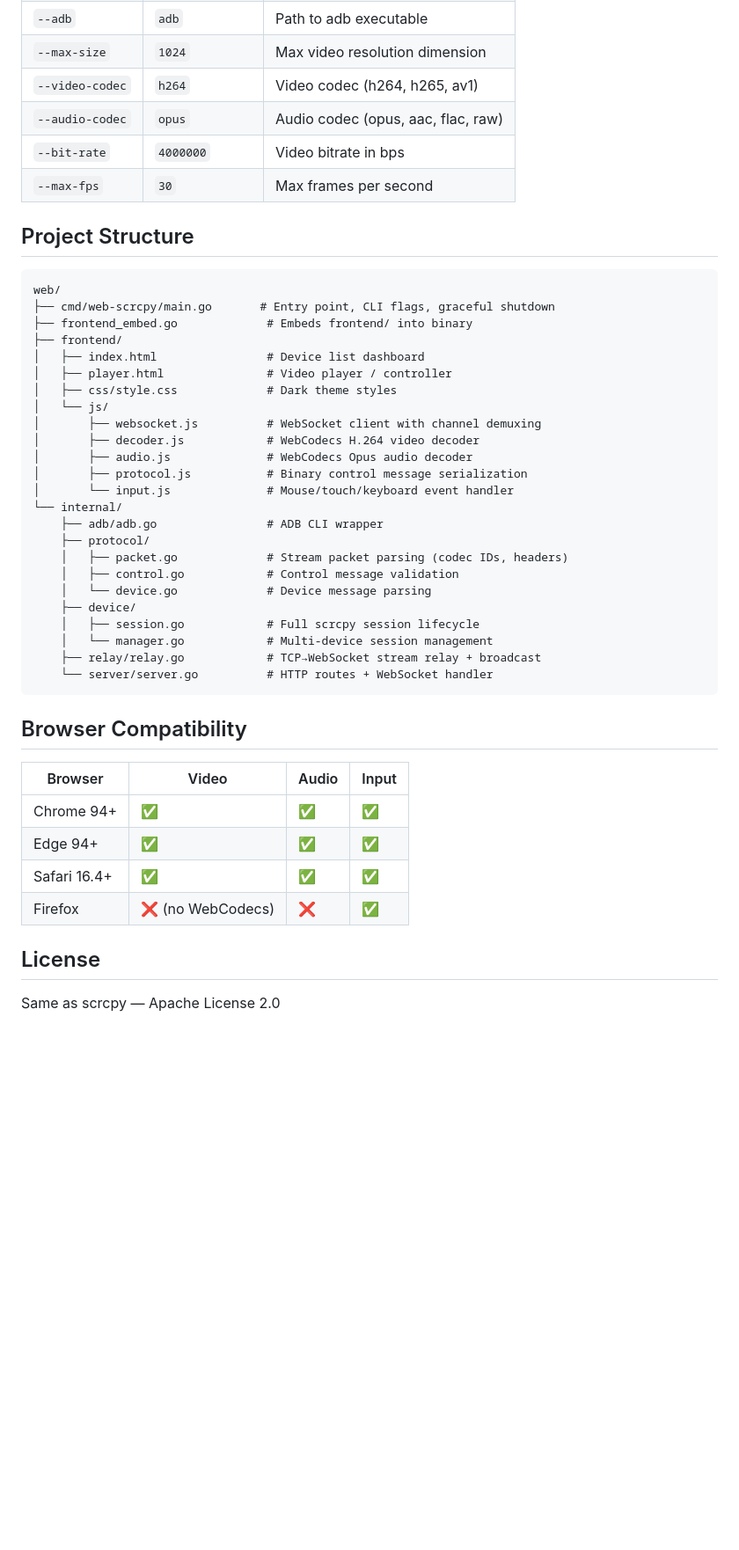
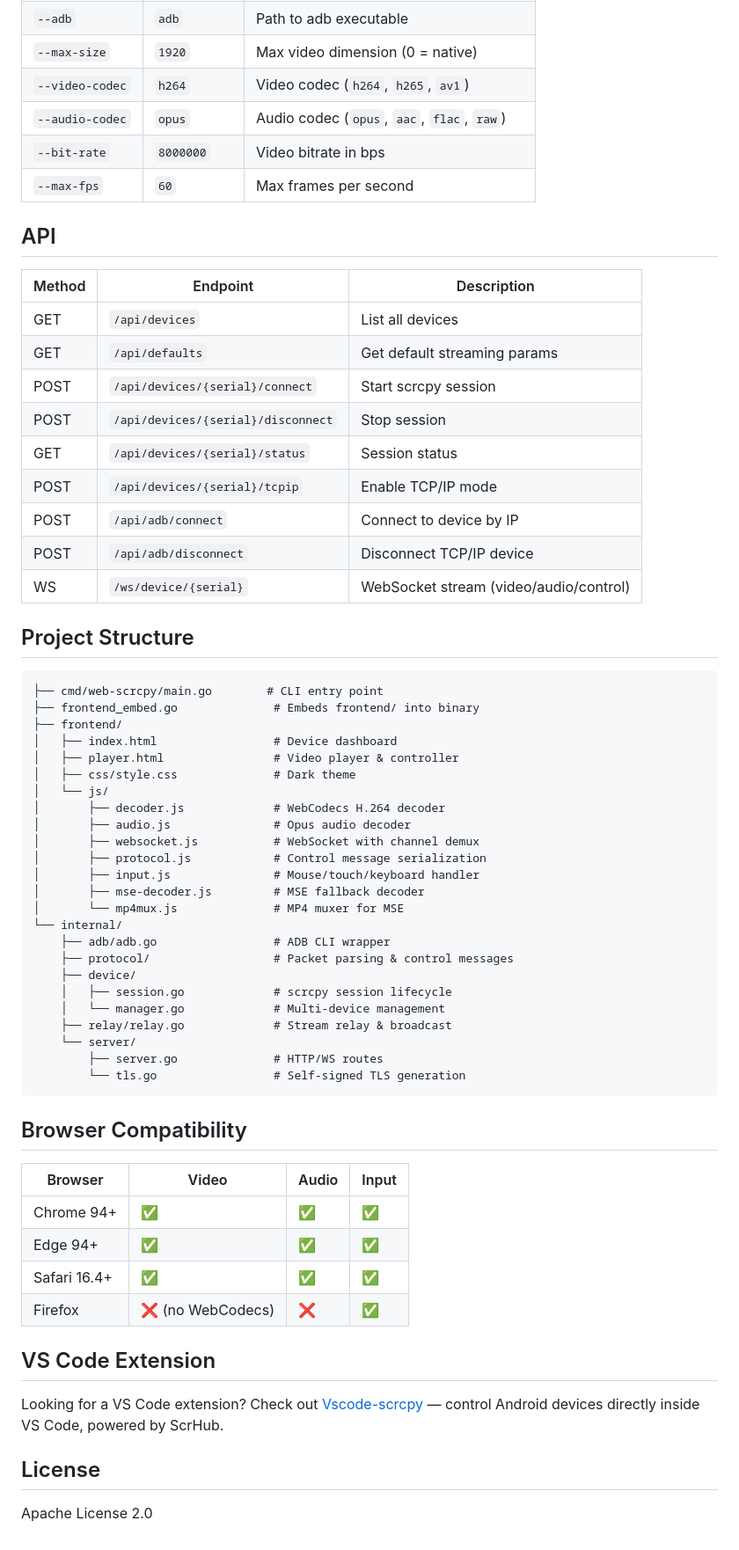
Before and after one commit to Fubuki233/scrhub, a Markdown page: README.md, the part around one of its changes. Shown at 88% size. Rendered like a GitHub page; blank space fills up the shorter version.

````diff
--- a/README.md
+++ b/README.md
@@ -67,37 +81,51 @@ go build -o web-scrcpy ./cmd/web-scrcpy/
 | `--adb` | `adb` | Path to adb executable |
-| `--max-size` | `1024` | Max video resolution dimension |
-| `--video-codec` | `h264` | Video codec (h264, h265, av1) |
-| `--audio-codec` | `opus` | Audio codec (opus, aac, flac, raw) |
-| `--bit-rate` | `4000000` | Video bitrate in bps |
-| `--max-fps` | `30` | Max frames per second |
+| `--max-size` | `1920` | Max video dimension (0 = native) |
+| `--video-codec` | `h264` | Video codec (`h264`, `h265`, `av1`) |
+| `--audio-codec` | `opus` | Audio codec (`opus`, `aac`, `flac`, `raw`) |
+| `--bit-rate` | `8000000` | Video bitrate in bps |
+| `--max-fps` | `60` | Max frames per second |
+
+## API
+
+| Method | Endpoint | Description |
+|--------|----------|-------------|
+| GET | `/api/devices` | List all devices |
+| GET | `/api/defaults` | Get default streaming params |
+| POST | `/api/devices/{serial}/connect` | Start scrcpy session |
+| POST | `/api/devices/{serial}/disconnect` | Stop session |
+| GET | `/api/devices/{serial}/status` | Session status |
+| POST | `/api/devices/{serial}/tcpip` | Enable TCP/IP mode |
+| POST | `/api/adb/connect` | Connect to device by IP |
+| POST | `/api/adb/disconnect` | Disconnect TCP/IP device |
+| WS | `/ws/device/{serial}` | WebSocket stream (video/audio/control) |
 
 ## Project Structure
 
 ```
-web/
-├── cmd/web-scrcpy/main.go       # Entry point, CLI flags, graceful shutdown
-├── frontend_embed.go             # Embeds frontend/ into binary
+├── cmd/web-scrcpy/main.go        # CLI entry point
+├── frontend_embed.go              # Embeds frontend/ into binary
 ├── frontend/
-│   ├── index.html                # Device list dashboard
-│   ├── player.html               # Video player / controller
-│   ├── css/style.css             # Dark theme styles
+│   ├── index.html                 # Device dashboard
+│   ├── player.html                # Video player & controller
+│   ├── css/style.css              # Dark theme
 │   └── js/
-│       ├── websocket.js          # WebSocket client with channel demuxing
-│       ├── decoder.js            # WebCodecs H.264 video decoder
-│       ├── audio.js              # WebCodecs Opus audio decoder
-│       ├── protocol.js           # Binary control message serialization
-│       └── input.js              # Mouse/touch/keyboard event handler
+│       ├── decoder.js             # WebCodecs H.264 decoder
+│       ├── audio.js               # Opus audio decoder
+│       ├── websocket.js           # WebSocket with channel demux
+│       ├── protocol.js            # Control message serialization
+│       ├── input.js               # Mouse/touch/keyboard handler
+│       ├── mse-decoder.js         # MSE fallback decoder
+│       └── mp4mux.js              # MP4 muxer for MSE
 └── internal/
-    ├── adb/adb.go                # ADB CLI wrapper
-    ├── protocol/
-    │   ├── packet.go             # Stream packet parsing (codec IDs, headers)
-    │   ├── control.go            # Control message validation
-    │   └── device.go             # Device message parsing
+    ├── adb/adb.go                 # ADB CLI wrapper
+    ├── protocol/                  # Packet parsing & control messages
     ├── device/
-    │   ├── session.go            # Full scrcpy session lifecycle
-    │   └── manager.go            # Multi-device session management
-    ├── relay/relay.go            # TCP→WebSocket stream relay + broadcast
-    └── server/server.go          # HTTP routes + WebSocket handler
+    │   ├── session.go             # scrcpy session lifecycle
+    │   └── manager.go             # Multi-device management
+    ├── relay/relay.go             # Stream relay & broadcast
+    └── server/
+        ├── server.go              # HTTP/WS routes
+        └── tls.go                 # Self-signed TLS generation
 ```
 
 ## Browser Compatibility
@@ -109,6 +137,10 @@ web/
 | Safari 16.4+ | ✅ | ✅ | ✅ |
 | Firefox | ❌ (no WebCodecs) | ❌ | ✅ |
 
+## VS Code Extension
+
+Looking for a VS Code extension? Check out [Vscode-scrcpy](https://github.com/Fubuki233/Vscode-scrcpy) — control Android devices directly inside VS Code, powered by ScrHub.
+
 ## License
 
-Same as scrcpy — Apache License 2.0
+Apache License 2.0
````
Also changed, not shown: other parts of README.md (+48 -34 lines).
